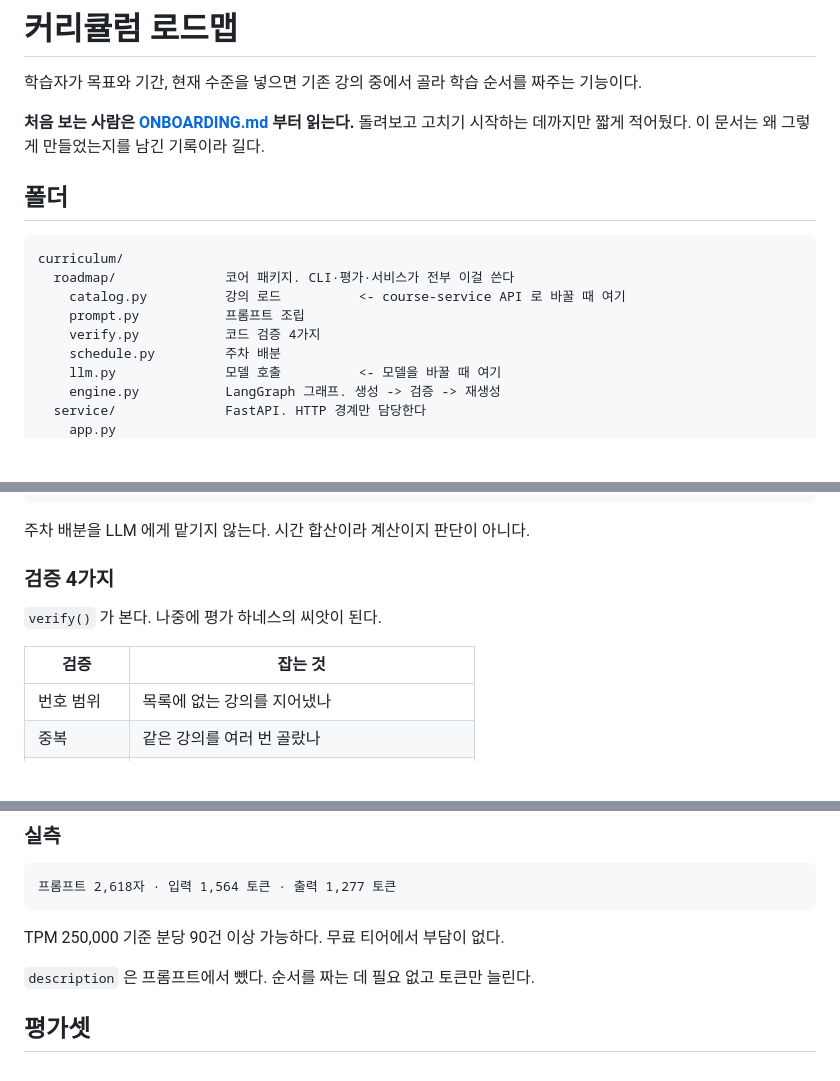
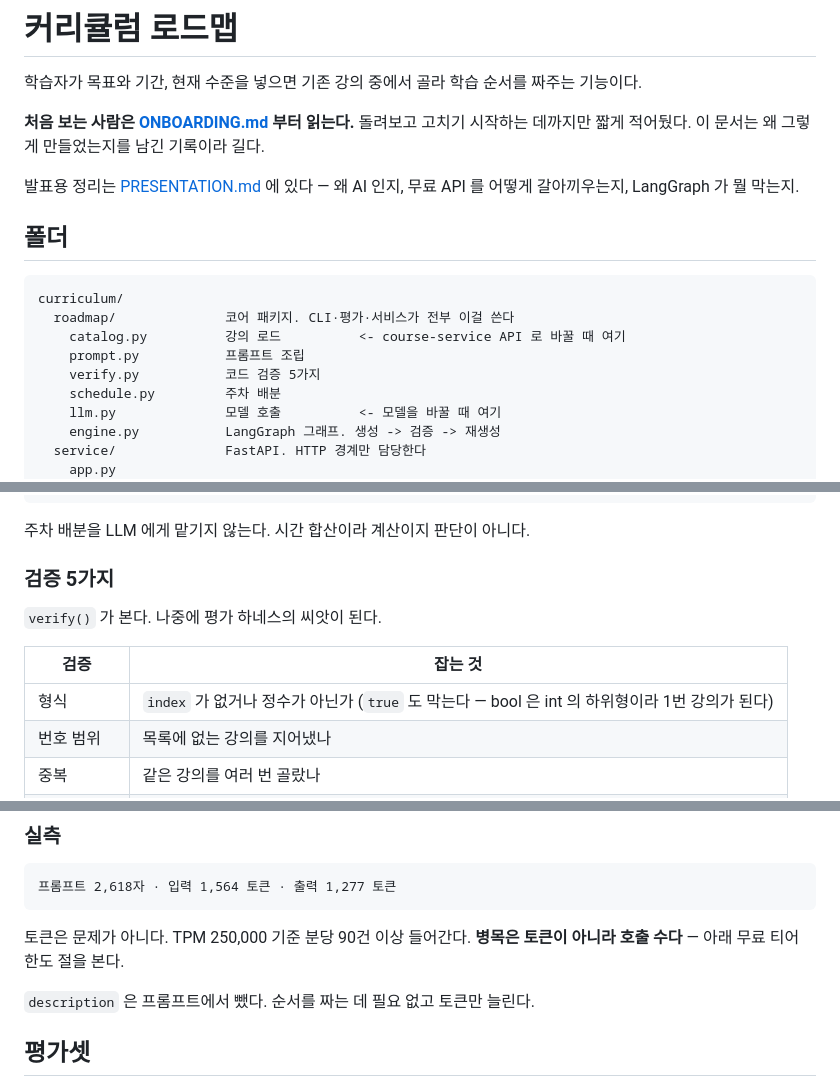
Before and after one commit to LXP-Bimyeongsa/lxp-msa-infrastructure-starter, a Markdown page: curriculum/README.md, 3 parts joined by grey strips. Rendered like a GitHub page; blank space fills up the shorter version.

````diff
--- a/curriculum/README.md
+++ b/curriculum/README.md
@@ -4,6 +4,9 @@
 
 **처음 보는 사람은 [ONBOARDING.md](ONBOARDING.md) 부터 읽는다.** 돌려보고 고치기 시작하는
 데까지만 짧게 적어뒀다. 이 문서는 왜 그렇게 만들었는지를 남긴 기록이라 길다.
+
+발표용 정리는 [PRESENTATION.md](PRESENTATION.md) 에 있다 — 왜 AI 인지, 무료 API 를 어떻게
+갈아끼우는지, LangGraph 가 뭘 막는지.
 
 ## 폴더
 
@@ -12,7 +15,7 @@ curriculum/
   roadmap/              코어 패키지. CLI·평가·서비스가 전부 이걸 쓴다
     catalog.py          강의 로드          <- course-service API 로 바꿀 때 여기
     prompt.py           프롬프트 조립
-    verify.py           코드 검증 4가지
+    verify.py           코드 검증 5가지
     schedule.py         주차 배분
     llm.py              모델 호출          <- 모델을 바꿀 때 여기
     engine.py           LangGraph 그래프. 생성 -> 검증 -> 재생성
@@ -138,12 +141,13 @@ LLM   어떤 강의를 어떤 순서로 들을지 고른다
 
 주차 배분을 LLM 에게 맡기지 않는다. 시간 합산이라 계산이지 판단이 아니다.
 
-### 검증 4가지
+### 검증 5가지
 
 `verify()` 가 본다. 나중에 평가 하네스의 씨앗이 된다.
 
 | 검증 | 잡는 것 |
 |---|---|
+| 형식 | `index` 가 없거나 정수가 아닌가 (`true` 도 막는다 — bool 은 int 의 하위형이라 1번 강의가 된다) |
 | 번호 범위 | 목록에 없는 강의를 지어냈나 |
 | 중복 | 같은 강의를 여러 번 골랐나 |
 | 기간 | 시간 합이 예산을 넘나 |
@@ -170,7 +174,8 @@ LLM   어떤 강의를 어떤 순서로 들을지 고른다
 프롬프트 2,618자 · 입력 1,564 토큰 · 출력 1,277 토큰
 ```
 
-TPM 250,000 기준 분당 90건 이상 가능하다. 무료 티어에서 부담이 없다.
+토큰은 문제가 아니다. TPM 250,000 기준 분당 90건 이상 들어간다.
+**병목은 토큰이 아니라 호출 수다** — 아래 무료 티어 한도 절을 본다.
 
 `description` 은 프롬프트에서 뺐다. 순서를 짜는 데 필요 없고 토큰만 늘린다.
 
````
Also changed, not shown: other parts of curriculum/README.md (+3 -3 lines), curriculum/PRESENTATION.md (added, +266 -0 lines).
